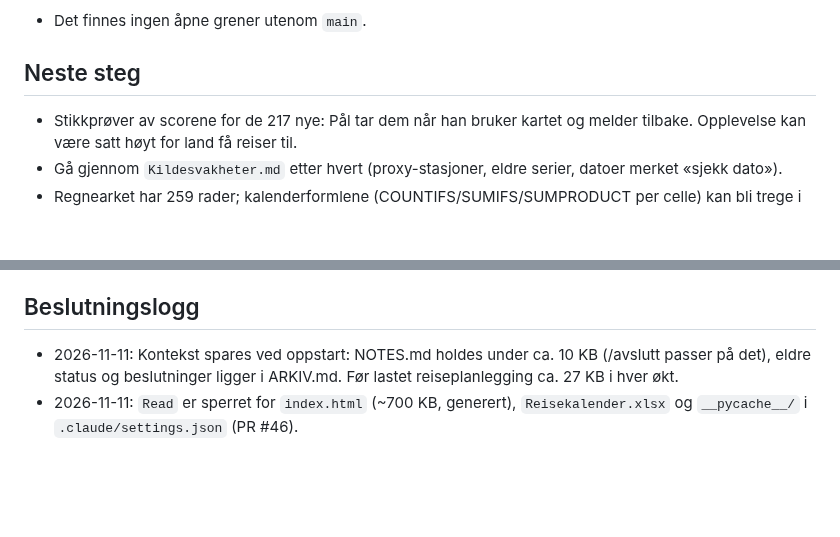
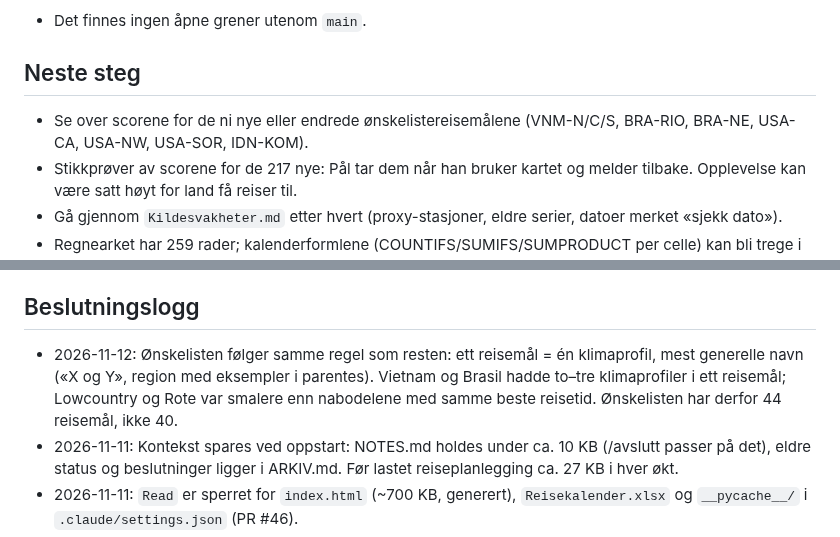
Before and after one commit to paalstampe/reiseplanlegging, a Markdown page: NOTES.md, 2 parts joined by grey strips. GitHub-like rendering; blank space fills up the shorter version.

Commit message:
NOTES: avslutning av økta 12.11. (ønskelisten delt og navngitt som resten)
Co-Authored-By: Claude Opus 5.5 <noreply@anthropic.com>

```diff
--- a/NOTES.md
+++ b/NOTES.md
@@ -31,6 +31,7 @@ Sist oppdatert: 12. november 2026.
 
 ## Neste steg
 
+- Se over scorene for de ni nye eller endrede ønskelistereisemålene (VNM-N/C/S, BRA-RIO, BRA-NE, USA-CA, USA-NW, USA-SOR, IDN-KOM).
 - Stikkprøver av scorene for de 217 nye: Pål tar dem når han bruker kartet og melder tilbake. Opplevelse kan være satt høyt
   for land få reiser til.
 - Gå gjennom `Kildesvakheter.md` etter hvert (proxy-stasjoner, eldre serier, datoer merket «sjekk dato»).
@@ -62,6 +63,7 @@ Sist oppdatert: 12. november 2026.
 
 ## Beslutningslogg
 
+- 2026-11-12: Ønskelisten følger samme regel som resten: ett reisemål = én klimaprofil, mest generelle navn («X og Y», region med eksempler i parentes). Vietnam og Brasil hadde to–tre klimaprofiler i ett reisemål; Lowcountry og Rote var smalere enn nabodelene med samme beste reisetid. Ønskelisten har derfor 44 reisemål, ikke 40.
 - 2026-11-11: Kontekst spares ved oppstart: NOTES.md holdes under ca. 10 KB (/avslutt passer på det), eldre status og beslutninger ligger i ARKIV.md. Før lastet reiseplanlegging ca. 27 KB i hver økt.
 - 2026-11-11: `Read` er sperret for `index.html` (~700 KB, generert), `Reisekalender.xlsx` og `__pycache__/` i `.claude/settings.json` (PR #46).
 - 2026-11-11: Alle 195 FN-land er med (Europa og Norge også). Mikrostatene nevnes i naboen, ikke egne reisemål. Hongkong, Taiwan,
```
